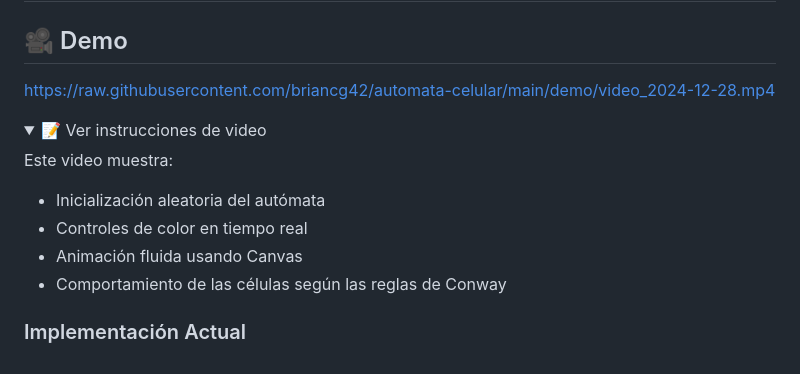
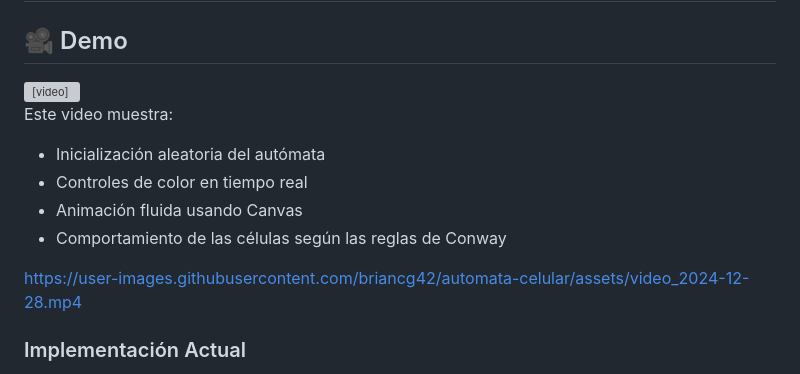
Before and after one commit to briancg42/automata-celular, a Markdown page: README.md, the part around the change. Drawn GitHub-style; folded sections open; grey boxes are pictures that could not be loaded.

Commit message:
docs: improve video embedding in README

```diff
--- a/README.md
+++ b/README.md
@@ -170,10 +170,9 @@ Esta versión refleja:
 
 ## 🎥 Demo
 
-https://raw.githubusercontent.com/briancg42/automata-celular/main/demo/video_2024-12-28.mp4
-
-<details>
-<summary>📝 Ver instrucciones de video</summary>
+<video width="100%" controls>
+  <source src="demo/video_2024-12-28.mp4" type="video/mp4">
+</video>
 
 Este video muestra:
 - Inicialización aleatoria del autómata
@@ -181,6 +180,9 @@ Este video muestra:
 - Animación fluida usando Canvas
 - Comportamiento de las células según las reglas de Conway
 </details>
+
+https://user-images.githubusercontent.com/briancg42/automata-celular/assets/video_2024-12-28.mp4
+
 
 ### Implementación Actual
 - Generación aleatoria de células iniciales
```
